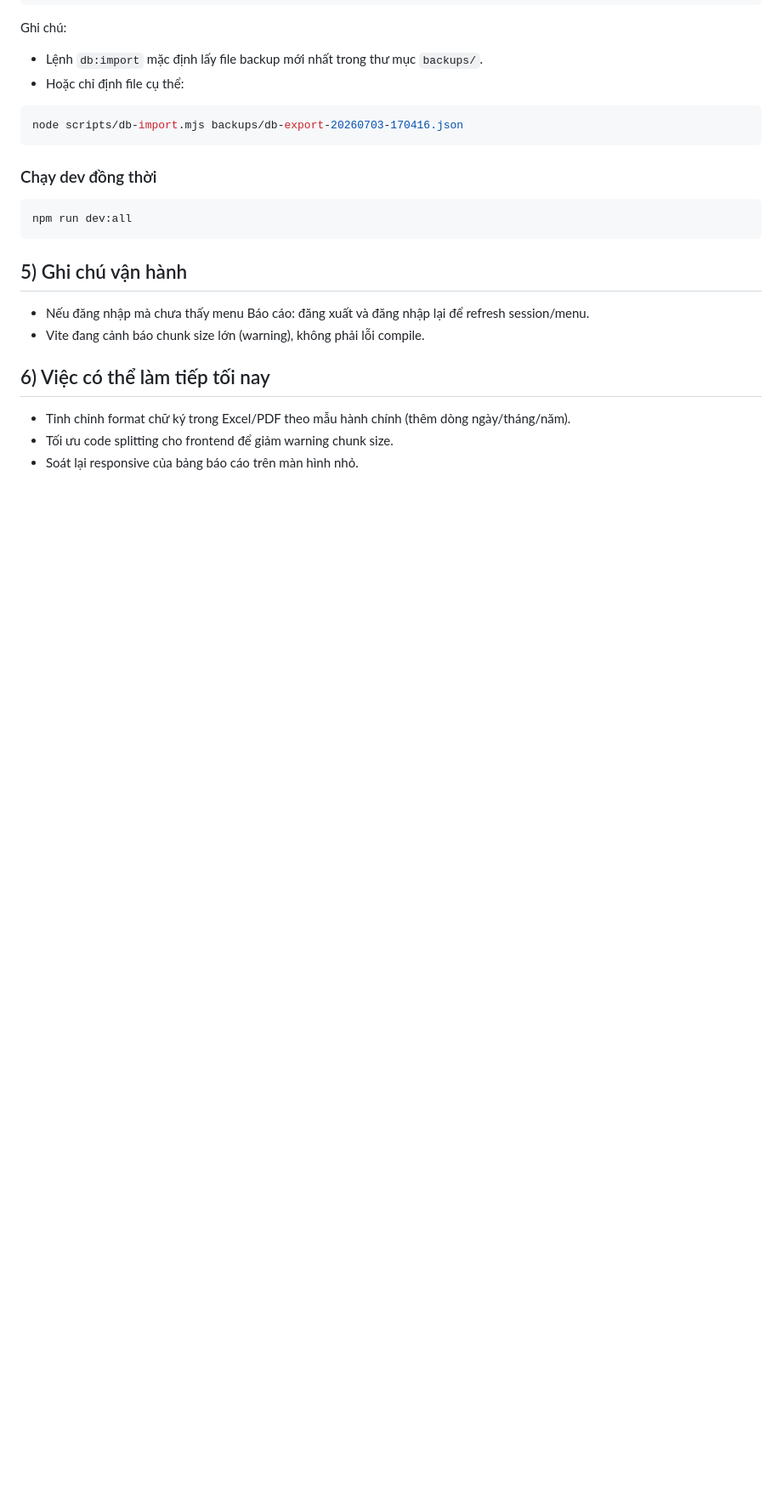
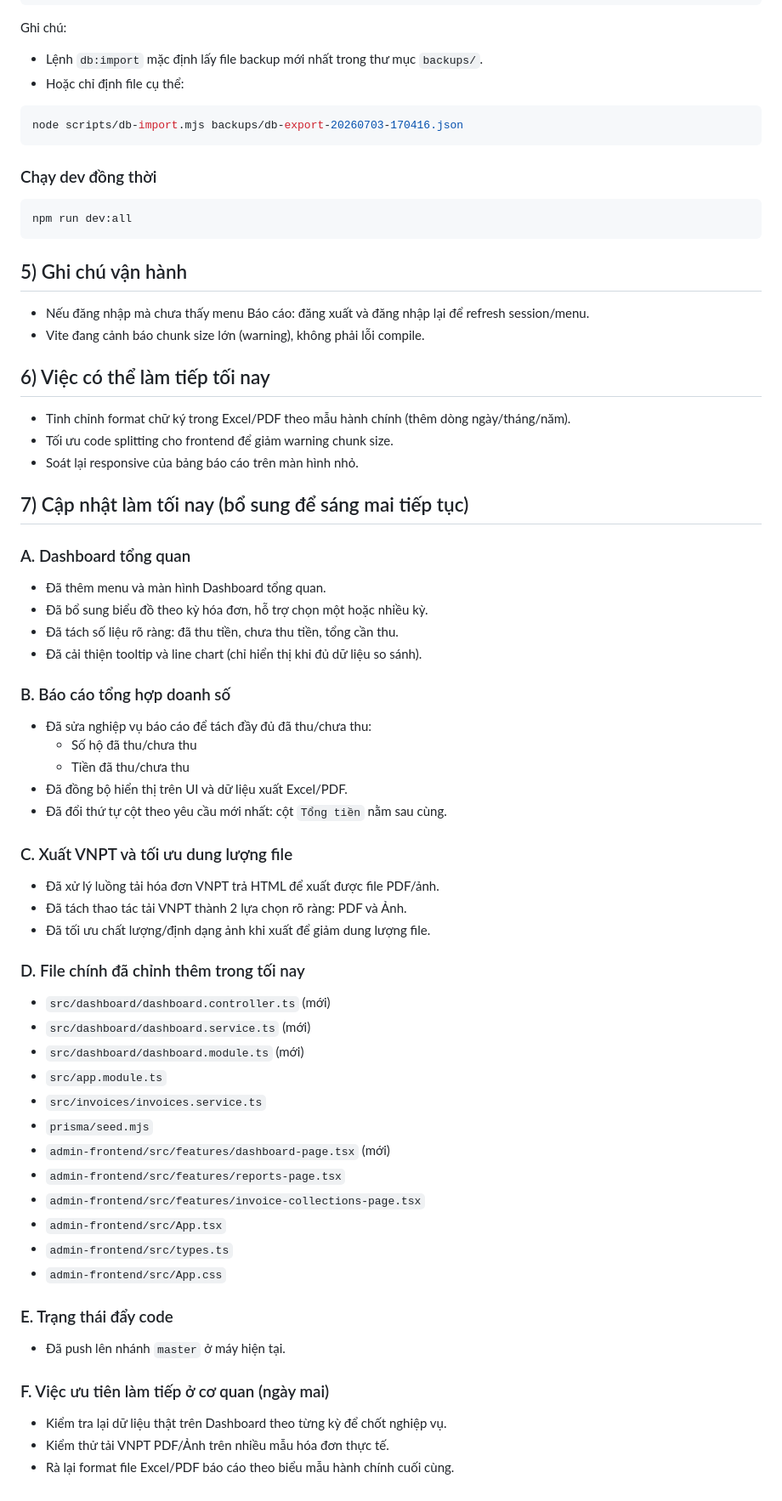
Before and after one commit to Thanhramsey/qlrac, a Markdown page: HANDOFF-2026-07-03.md, the part around the change. Shown at 85% size. Drawn GitHub-style; blank space fills up the shorter version.

Commit message:
Update dashboard

```diff
--- a/HANDOFF-2026-07-03.md
+++ b/HANDOFF-2026-07-03.md
@@ -114,3 +114,45 @@ npm run dev:all
 - Tinh chỉnh format chữ ký trong Excel/PDF theo mẫu hành chính (thêm dòng ngày/tháng/năm).
 - Tối ưu code splitting cho frontend để giảm warning chunk size.
 - Soát lại responsive của bảng báo cáo trên màn hình nhỏ.
+
+## 7) Cập nhật làm tối nay (bổ sung để sáng mai tiếp tục)
+
+### A. Dashboard tổng quan
+- Đã thêm menu và màn hình Dashboard tổng quan.
+- Đã bổ sung biểu đồ theo kỳ hóa đơn, hỗ trợ chọn một hoặc nhiều kỳ.
+- Đã tách số liệu rõ ràng: đã thu tiền, chưa thu tiền, tổng cần thu.
+- Đã cải thiện tooltip và line chart (chỉ hiển thị khi đủ dữ liệu so sánh).
+
+### B. Báo cáo tổng hợp doanh số
+- Đã sửa nghiệp vụ báo cáo để tách đầy đủ đã thu/chưa thu:
+  - Số hộ đã thu/chưa thu
+  - Tiền đã thu/chưa thu
+- Đã đồng bộ hiển thị trên UI và dữ liệu xuất Excel/PDF.
+- Đã đổi thứ tự cột theo yêu cầu mới nhất: cột `Tổng tiền` nằm sau cùng.
+
+### C. Xuất VNPT và tối ưu dung lượng file
+- Đã xử lý luồng tải hóa đơn VNPT trả HTML để xuất được file PDF/ảnh.
+- Đã tách thao tác tải VNPT thành 2 lựa chọn rõ ràng: PDF và Ảnh.
+- Đã tối ưu chất lượng/định dạng ảnh khi xuất để giảm dung lượng file.
+
+### D. File chính đã chỉnh thêm trong tối nay
+- `src/dashboard/dashboard.controller.ts` (mới)
+- `src/dashboard/dashboard.service.ts` (mới)
+- `src/dashboard/dashboard.module.ts` (mới)
+- `src/app.module.ts`
+- `src/invoices/invoices.service.ts`
+- `prisma/seed.mjs`
+- `admin-frontend/src/features/dashboard-page.tsx` (mới)
+- `admin-frontend/src/features/reports-page.tsx`
+- `admin-frontend/src/features/invoice-collections-page.tsx`
+- `admin-frontend/src/App.tsx`
+- `admin-frontend/src/types.ts`
+- `admin-frontend/src/App.css`
+
+### E. Trạng thái đẩy code
+- Đã push lên nhánh `master` ở máy hiện tại.
+
+### F. Việc ưu tiên làm tiếp ở cơ quan (ngày mai)
+- Kiểm tra lại dữ liệu thật trên Dashboard theo từng kỳ để chốt nghiệp vụ.
+- Kiểm thử tải VNPT PDF/Ảnh trên nhiều mẫu hóa đơn thực tế.
+- Rà lại format file Excel/PDF báo cáo theo biểu mẫu hành chính cuối cùng.
```
